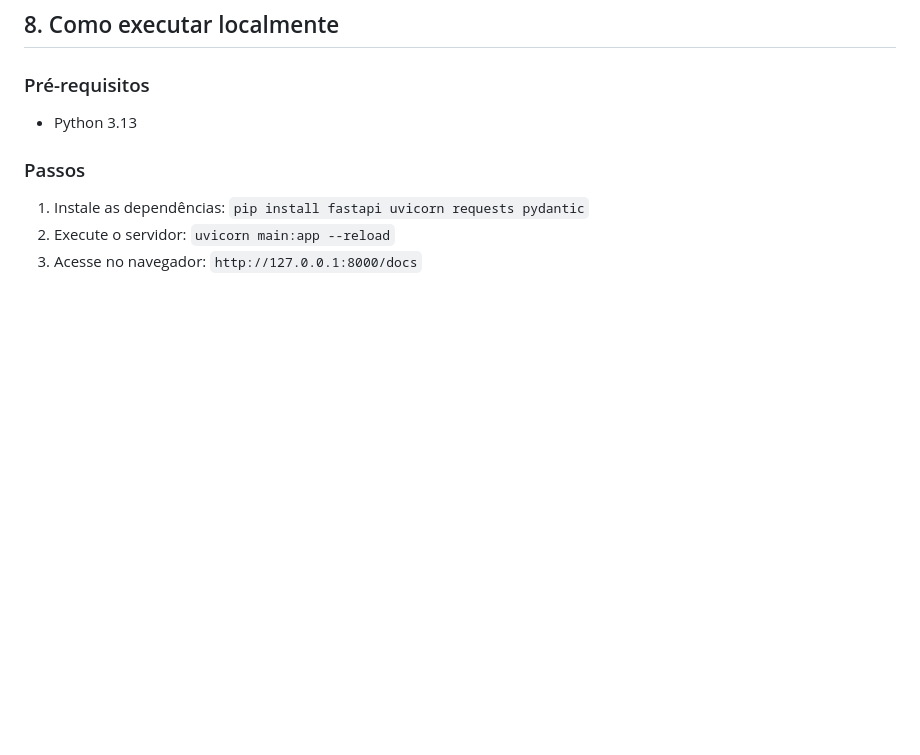
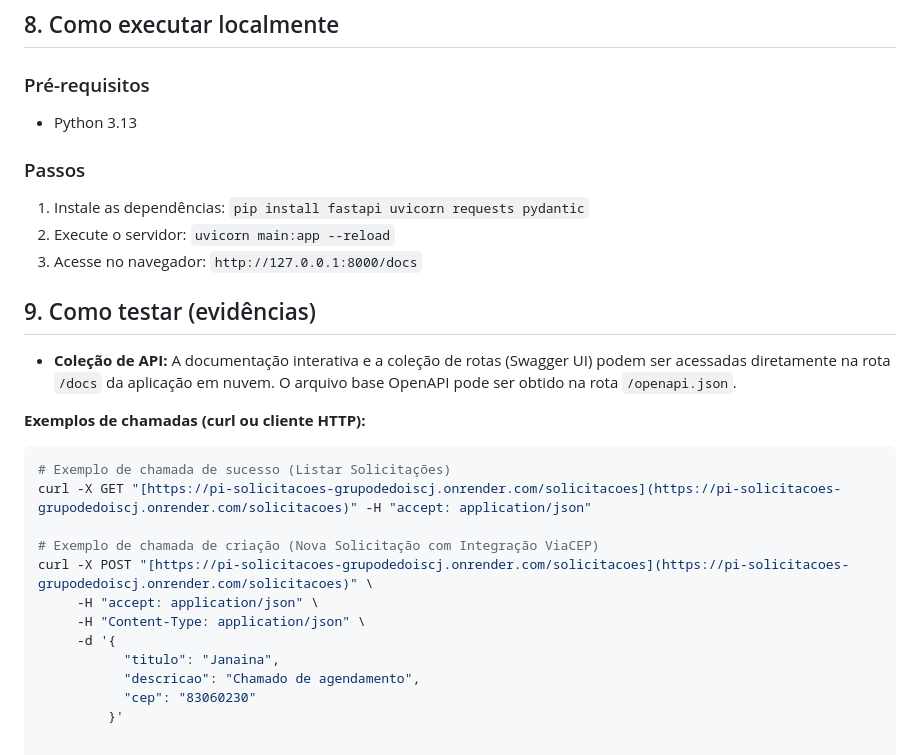
Before and after one commit to Caroline-sb/SA01_API_Solicitacoes, a Markdown page: README.md, the part around the change. GitHub-like rendering; blank space fills up the shorter version.

````diff
--- a/README.md
+++ b/README.md
@@ -71,3 +71,22 @@ Este projeto entrega um **MVP de solicitações internas** (ex.: manutenção/TI
 1. Instale as dependências: `pip install fastapi uvicorn requests pydantic`
 2. Execute o servidor: `uvicorn main:app --reload`
 3. Acesse no navegador: `http://127.0.0.1:8000/docs`
+
+## 9. Como testar (evidências)
+- **Coleção de API:** A documentação interativa e a coleção de rotas (Swagger UI) podem ser acessadas diretamente na rota `/docs` da aplicação em nuvem. O arquivo base OpenAPI pode ser obtido na rota `/openapi.json`.
+
+**Exemplos de chamadas (curl ou cliente HTTP):**
+
+```bash
+# Exemplo de chamada de sucesso (Listar Solicitações)
+curl -X GET "[https://pi-solicitacoes-grupodedoiscj.onrender.com/solicitacoes](https://pi-solicitacoes-grupodedoiscj.onrender.com/solicitacoes)" -H "accept: application/json"
+
+# Exemplo de chamada de criação (Nova Solicitação com Integração ViaCEP)
+curl -X POST "[https://pi-solicitacoes-grupodedoiscj.onrender.com/solicitacoes](https://pi-solicitacoes-grupodedoiscj.onrender.com/solicitacoes)" \
+     -H "accept: application/json" \
+     -H "Content-Type: application/json" \
+     -d '{
+           "titulo": "Janaina",
+           "descricao": "Chamado de agendamento",
+           "cep": "83060230"
+         }'
````
